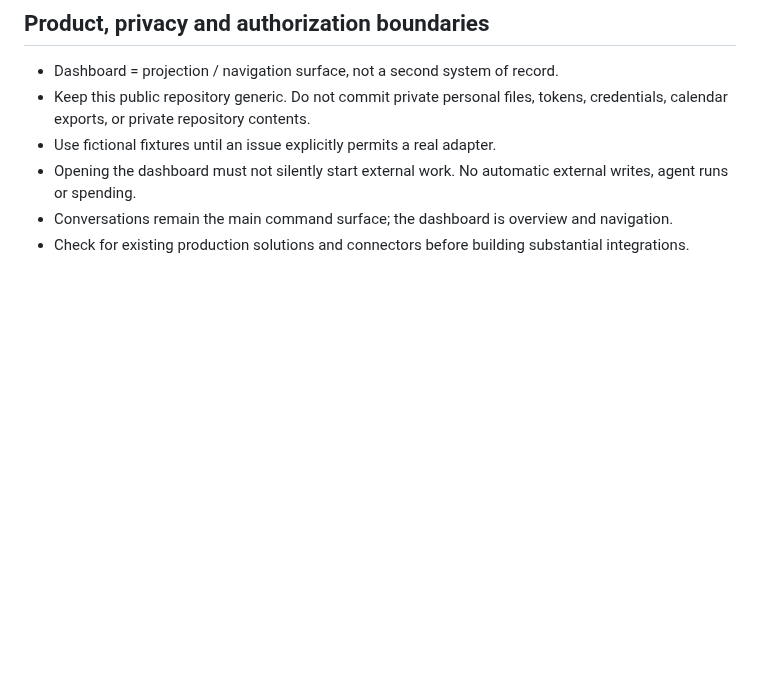
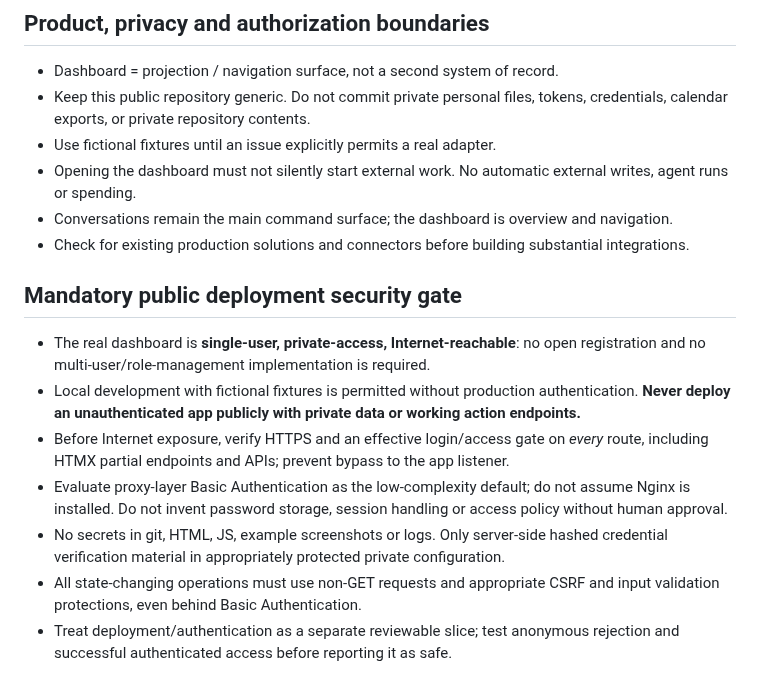
Before and after one commit to Ishayahu/work-control-plane, a Markdown page: AGENTS.md, the part around the change. GitHub-like rendering; blank space fills up the shorter version.

Commit message:
Require single-user HTTPS authentication before public launch

```diff
--- a/AGENTS.md
+++ b/AGENTS.md
@@ -38,3 +38,13 @@ Read `README.md`, `docs/architecture.md`, `docs/implementation-plan.md`, and the
 - Opening the dashboard must not silently start external work. No automatic external writes, agent runs or spending.
 - Conversations remain the main command surface; the dashboard is overview and navigation.
 - Check for existing production solutions and connectors before building substantial integrations.
+
+## Mandatory public deployment security gate
+
+- The real dashboard is **single-user, private-access, Internet-reachable**: no open registration and no multi-user/role-management implementation is required.
+- Local development with fictional fixtures is permitted without production authentication. **Never deploy an unauthenticated app publicly with private data or working action endpoints.**
+- Before Internet exposure, verify HTTPS and an effective login/access gate on *every* route, including HTMX partial endpoints and APIs; prevent bypass to the app listener.
+- Evaluate proxy-layer Basic Authentication as the low-complexity default; do not assume Nginx is installed. Do not invent password storage, session handling or access policy without human approval.
+- No secrets in git, HTML, JS, example screenshots or logs. Only server-side hashed credential verification material in appropriately protected private configuration.
+- All state-changing operations must use non-GET requests and appropriate CSRF and input validation protections, even behind Basic Authentication.
+- Treat deployment/authentication as a separate reviewable slice; test anonymous rejection and successful authenticated access before reporting it as safe.
```
